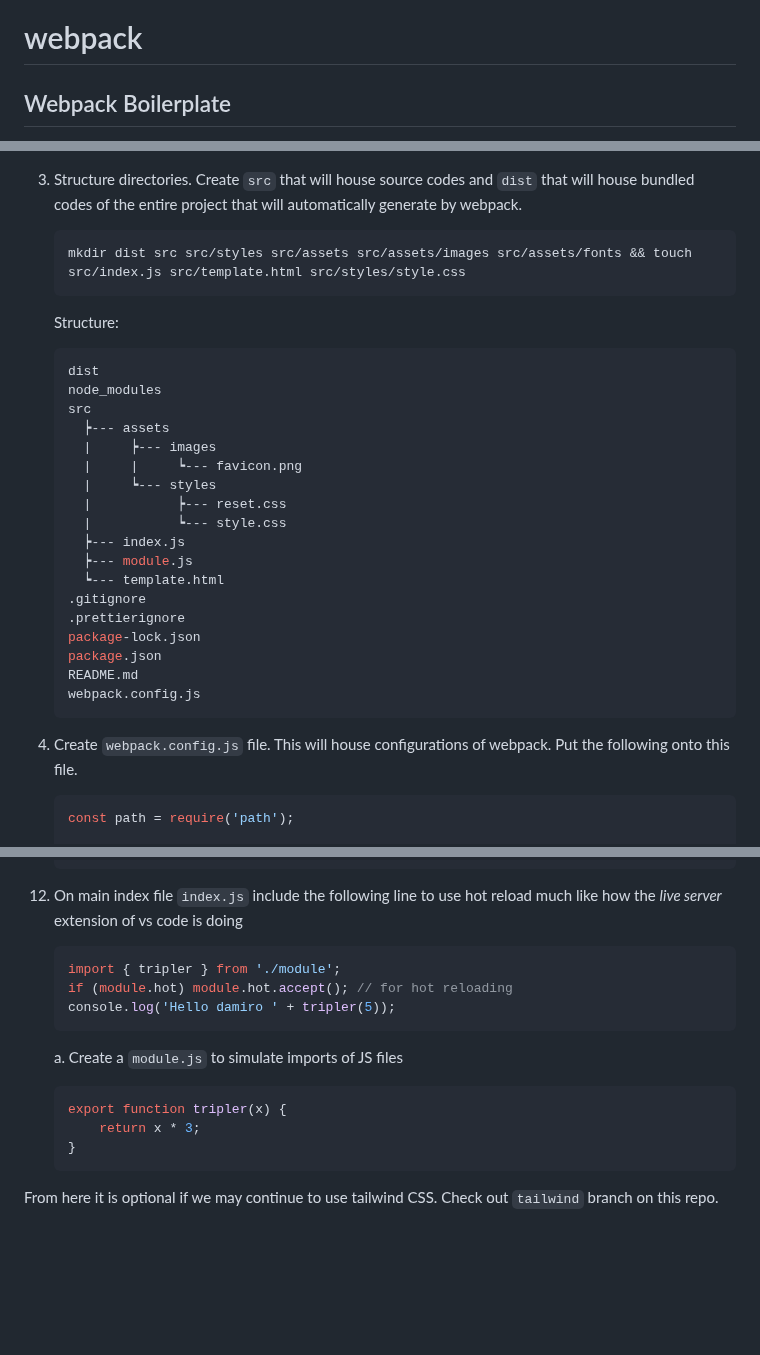
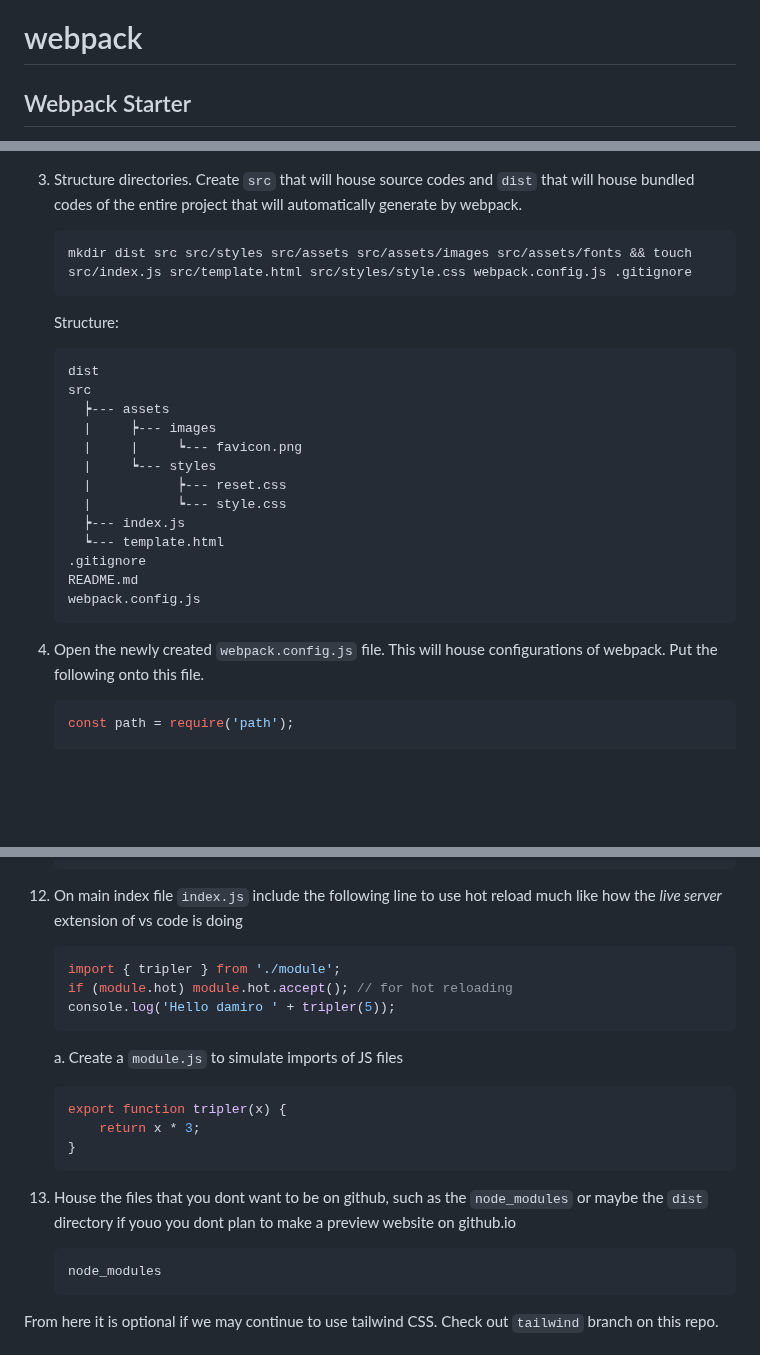
Before and after one commit to hello-damiro/webpack, a Markdown page: README.md, 3 parts joined by grey strips. Drawn GitHub-style; blank space fills up the shorter version.

Commit message:
updated readme instructions: folder structure

````diff
--- a/README.md
+++ b/README.md
@@ -1,4 +1,4 @@
 # webpack
 
-## Webpack Boilerplate
+## Webpack Starter
 
@@ -32,14 +32,13 @@ LIVE SITE [HERE:](https://hello-damiro.github.io/webpack/)
 3. Structure directories. Create `src` that will house source codes and `dist` that will house bundled codes of the entire project that will automatically generate by webpack.
 
     ```bash
-    mkdir dist src src/styles src/assets src/assets/images src/assets/fonts && touch src/index.js src/template.html src/styles/style.css
+    mkdir dist src src/styles src/assets src/assets/images src/assets/fonts && touch src/index.js src/template.html src/styles/style.css webpack.config.js .gitignore
     ```
 
     Structure:
 
     ```js
     dist
-    node_modules
     src
       ┝--- assets
       |     ┝--- images
@@ -48,17 +47,13 @@ LIVE SITE [HERE:](https://hello-damiro.github.io/webpack/)
       |           ┝--- reset.css
       |           ┕--- style.css
       ┝--- index.js
-      ┝--- module.js
       ┕--- template.html
     .gitignore
-    .prettierignore
-    package-lock.json
-    package.json
     README.md
     webpack.config.js
     ```
 
-4. Create `webpack.config.js` file. This will house configurations of webpack. Put the following onto this file.
+4. Open the newly created `webpack.config.js` file. This will house configurations of webpack. Put the following onto this file.
 
     ```js
     const path = require('path');
@@ -320,7 +315,7 @@ LIVE SITE [HERE:](https://hello-damiro.github.io/webpack/)
     },
     ```
 
-11. On main index file `index.js` include the following line to use hot reload much like how the _live server_ extension of vs code is doing
+12. On main index file `index.js` include the following line to use hot reload much like how the _live server_ extension of vs code is doing
 
     ```js
     import { tripler } from './module';
@@ -334,6 +329,12 @@ LIVE SITE [HERE:](https://hello-damiro.github.io/webpack/)
     export function tripler(x) {
         return x * 3;
     }
+    ```
+
+13. House the files that you dont want to be on github, such as the `node_modules` or maybe the `dist` directory if youo you dont plan to make a preview website on github.io
+
+    ```text
+    node_modules
     ```
 
 From here it is optional if we may continue to use tailwind CSS. Check out `tailwind` branch on this repo.
````
Also changed, not shown: other parts of README.md (+1 -1 lines).
